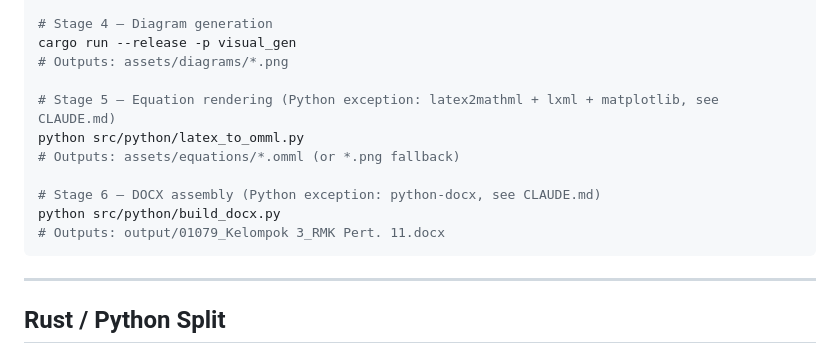
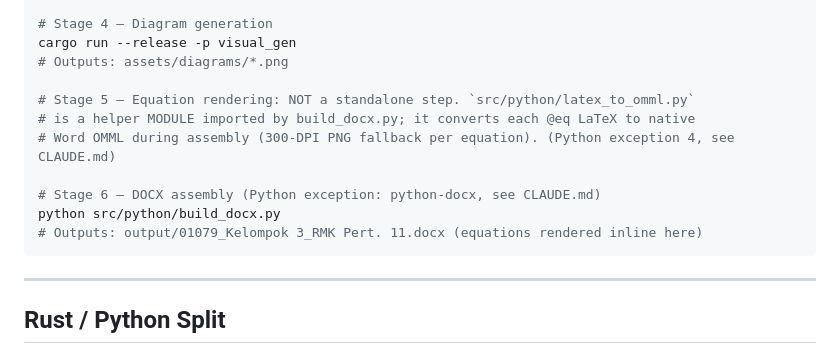
Before and after one commit to DMY-cmyk/pkk-course-materials, a Markdown page: rmk-pkk-pert11-efficient-securities-markets/README.md, the part around the change. Drawn GitHub-style.

Commit message:
docs(rmk-pert11): clarify equation stage is a helper module used during docx assembly

````diff
--- a/rmk-pkk-pert11-efficient-securities-markets/README.md
+++ b/rmk-pkk-pert11-efficient-securities-markets/README.md
@@ -45,13 +45,13 @@ python src/python/crop_exhibits.py
 cargo run --release -p visual_gen
 # Outputs: assets/diagrams/*.png
 
-# Stage 5 — Equation rendering (Python exception: latex2mathml + lxml + matplotlib, see CLAUDE.md)
-python src/python/latex_to_omml.py
-# Outputs: assets/equations/*.omml (or *.png fallback)
+# Stage 5 — Equation rendering: NOT a standalone step. `src/python/latex_to_omml.py`
+# is a helper MODULE imported by build_docx.py; it converts each @eq LaTeX to native
+# Word OMML during assembly (300-DPI PNG fallback per equation). (Python exception 4, see CLAUDE.md)
 
 # Stage 6 — DOCX assembly (Python exception: python-docx, see CLAUDE.md)
 python src/python/build_docx.py
-# Outputs: output/01079_Kelompok 3_RMK Pert. 11.docx
+# Outputs: output/01079_Kelompok 3_RMK Pert. 11.docx (equations rendered inline here)
 ```
 
 ---
````
Also changed, not shown: rmk-pkk-pert11-efficient-securities-markets/CLAUDE.md (+2 -2 lines).
